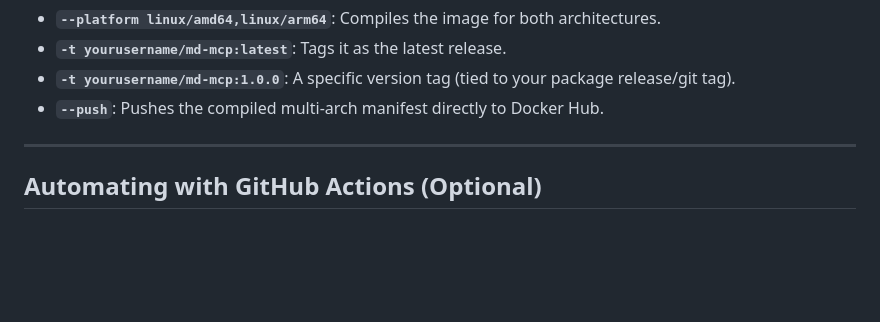
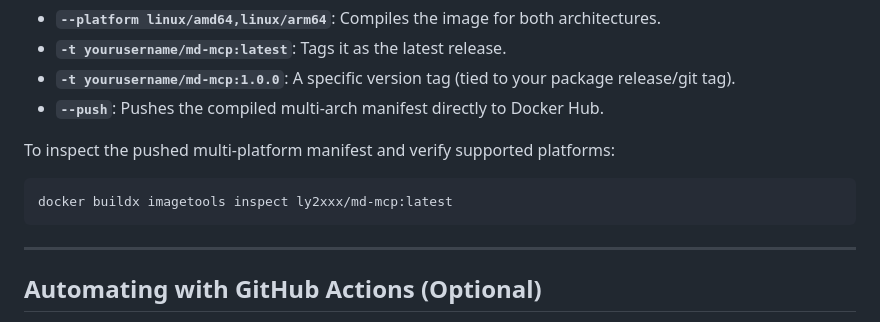
Before and after one commit to ly2xxx/md-mcp, a Markdown page: docker/sample-docs/docker-publish.md, the part around the change. GitHub-like rendering; blank space fills up the shorter version.

Commit message:
add image inspect command

````diff
--- a/docker/sample-docs/docker-publish.md
+++ b/docker/sample-docs/docker-publish.md
@@ -55,6 +55,11 @@ docker buildx build --platform linux/amd64,linux/arm64 `
 * **`-t yourusername/md-mcp:latest`**: Tags it as the latest release.
 * **`-t yourusername/md-mcp:1.0.0`**: A specific version tag (tied to your package release/git tag).
 * **`--push`**: Pushes the compiled multi-arch manifest directly to Docker Hub.
+
+To inspect the pushed multi-platform manifest and verify supported platforms:
+```powershell
+docker buildx imagetools inspect ly2xxx/md-mcp:latest
+```
 
 ---
 
````
